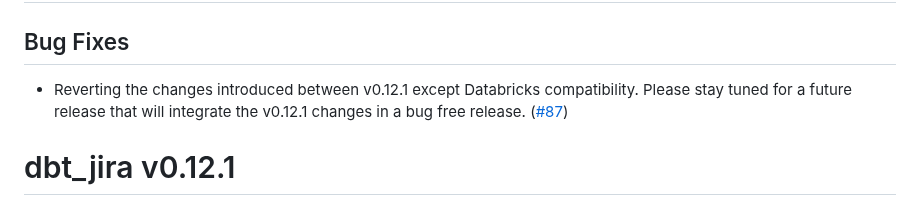
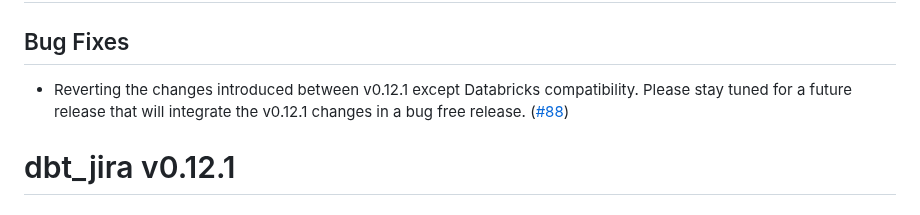
Before and after one commit to fivetran/dbt_jira, a Markdown page: CHANGELOG.md, the part around the change. Drawn GitHub-style.

Commit message:
CHANGELOG updates

```diff
--- a/CHANGELOG.md
+++ b/CHANGELOG.md
@@ -1,6 +1,6 @@
 # dbt_jira v0.12.2
 ## Bug Fixes
-- Reverting the changes introduced between v0.12.1 except Databricks compatibility. Please stay tuned for a future release that will integrate the v0.12.1 changes in a bug free release. ([#87](https://github.com/fivetran/dbt_jira/pull/87))
+- Reverting the changes introduced between v0.12.1 except Databricks compatibility. Please stay tuned for a future release that will integrate the v0.12.1 changes in a bug free release. ([#88](https://github.com/fivetran/dbt_jira/pull/88))
 
 # dbt_jira v0.12.1
 ## 🚨 Breaking Changes 🚨:
```
